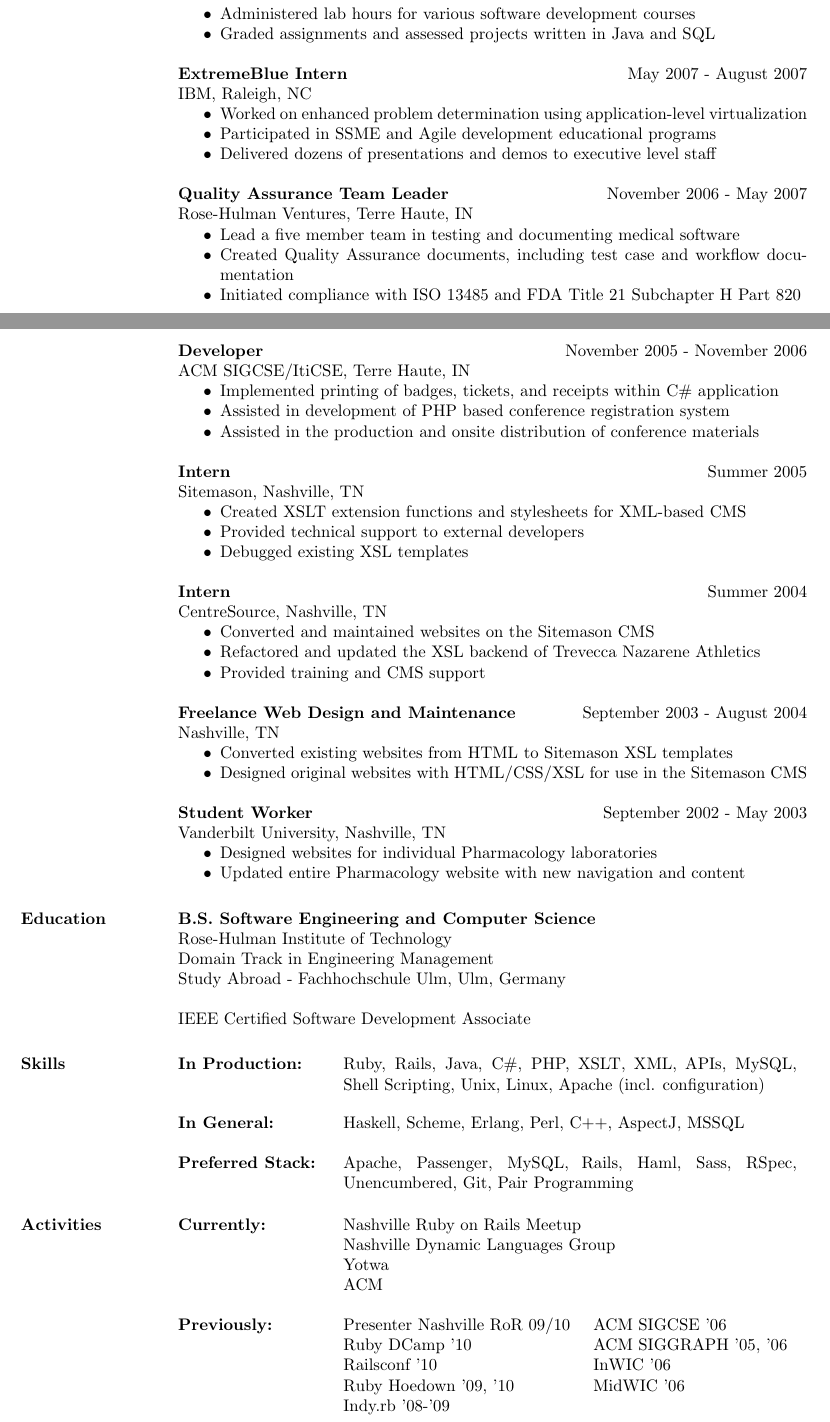
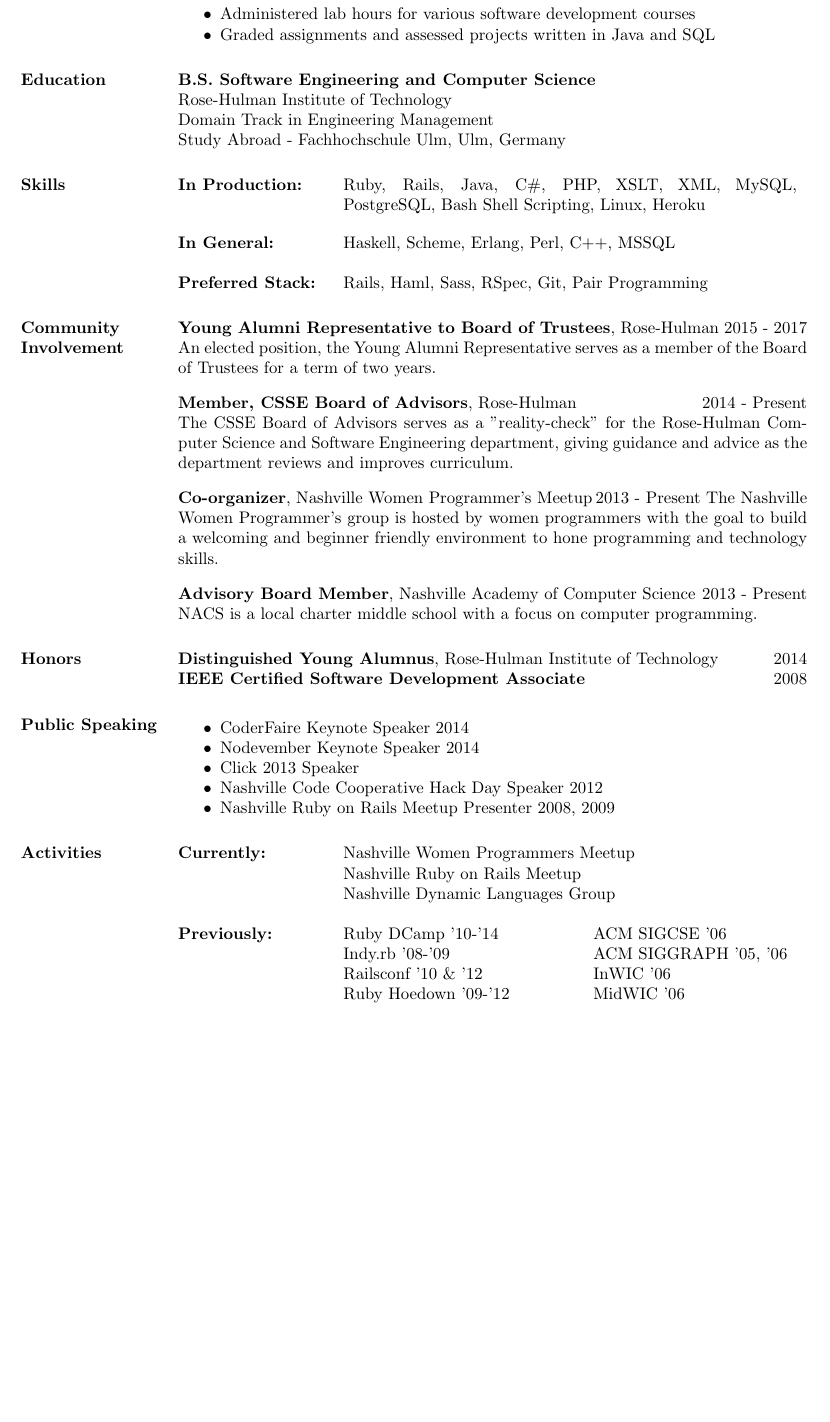
Before and after one commit to elizabrock/LaTeX-Resume, a LaTeX CV (resume.tex): two parts of pages 1 and 2 of 2 before the commit and part of page 2 of 2 after it, the two joined at a grey line, cut so that both start at the same text, the shorter picture padded with empty space. Compiled offline with pdfLaTeX.

Commit message:
Updated resume for 2015

```diff
--- a/resume.tex
+++ b/resume.tex
@@ -73,60 +75,58 @@
 \item Graded assignments and assessed projects written in Java and SQL
 \end{itemize}
 
-{\bf ExtremeBlue Intern} \hfill May 2007 - August 2007\\
-IBM, Raleigh, NC
-\begin{itemize} \itemsep -2pt
-\item Worked on enhanced problem determination using application-level virtualization
-\item Participated in SSME and Agile development educational programs
-\item Delivered dozens of presentations and demos to executive level staff
-\end{itemize}
+% {\bf ExtremeBlue Intern, IBM Research} \hfill May 2007 - August 2007
+% \begin{itemize} \itemsep -2pt
+%   \item Worked on enhanced problem determination using application-level virtualization
+%   \item Participated in SSME and Agile development educational programs
+%   \item Delivered dozens of presentations and demos to executive level staff
+% \end{itemize}
 
-{\bf Quality Assurance Team Leader} \hfill November 2006 - May 2007\\
-Rose-Hulman Ventures, Terre Haute, IN
-\begin{itemize} \itemsep -2pt
-\item Lead a five member team in testing and documenting medical software
-\item Created Quality Assurance documents, including test case and workflow documentation
-\item Initiated compliance with ISO 13485 and FDA Title 21 Subchapter H Part 820
-\end{itemize}
+% {\bf Quality Assurance Team Leader} \hfill November 2006 - May 2007\\
+% Rose-Hulman Ventures, Terre Haute, IN
+% \begin{itemize} \itemsep -2pt
+% \item Lead a five member team in testing and documenting medical software
+% \item Created Quality Assurance documents, including test case and workflow documentation
+% \item Initiated compliance with ISO 13485 and FDA Title 21 Subchapter H Part 820
+% \end{itemize}
 
-\pagebreak
-{\bf Developer} \hfill November 2005 - November 2006\\
-ACM SIGCSE/ItiCSE, Terre Haute, IN\nopagebreak[4]
-\begin{itemize} \itemsep -2pt
-\item Implemented printing of badges, tickets, and receipts within C\# application
-\item Assisted in development of PHP based conference registration system
-\item Assisted in the production and onsite distribution of conference materials
-\end{itemize}
+% {\bf Developer} \hfill November 2005 - November 2006\\
+% ACM SIGCSE/ItiCSE, Terre Haute, IN\nopagebreak[4]
+% \begin{itemize} \itemsep -2pt
+% \item Implemented printing of badges, tickets, and receipts within C\# application
+% \item Assisted in development of PHP based conference registration system
+% \item Assisted in the production and onsite distribution of conference materials
+% \end{itemize}
 
-{\bf Intern} \hfill Summer 2005\\
-Sitemason, Nashville, TN
-\begin{itemize} \itemsep -2pt
-\item Created XSLT extension functions and stylesheets for XML-based CMS
-\item Provided technical support to external developers
-\item Debugged existing XSL templates
-\end{itemize}
+% {\bf Intern} \hfill Summer 2005\\
+% Sitemason, Nashville, TN
+% \begin{itemize} \itemsep -2pt
+% \item Created XSLT extension functions and stylesheets for XML-based CMS
+% \item Provided technical support to external developers
+% \item Debugged existing XSL templates
+% \end{itemize}
 
-{\bf Intern} \hfill Summer 2004\\
-CentreSource, Nashville, TN
-\begin{itemize} \itemsep -2pt
-\item Converted and maintained websites on the Sitemason CMS
-\item Refactored and updated the XSL backend of Trevecca Nazarene Athletics
-\item Provided training and CMS support
-\end{itemize}
+% {\bf Intern} \hfill Summer 2004\\
+% CentreSource, Nashville, TN
+% \begin{itemize} \itemsep -2pt
+% \item Converted and maintained websites on the Sitemason CMS
+% \item Refactored and updated the XSL backend of Trevecca Nazarene Athletics
+% \item Provided training and CMS support
+% \end{itemize}
 
-{\bf Freelance Web Design and Maintenance} \hfill September 2003 - August 2004\\
-Nashville, TN
-\begin{itemize} \itemsep -2pt
-\item Converted existing websites from HTML to Sitemason XSL templates
-\item Designed original websites with HTML/CSS/XSL for use in the Sitemason CMS
-\end{itemize}
+% {\bf Freelance Web Design and Maintenance} \hfill September 2003 - August 2004\\
+% Nashville, TN
+% \begin{itemize} \itemsep -2pt
+% \item Converted existing websites from HTML to Sitemason XSL templates
+% \item Designed original websites with HTML/CSS/XSL for use in the Sitemason CMS
+% \end{itemize}
 
-{\bf Student Worker} \hfill September 2002 - May 2003\\
-Vanderbilt University, Nashville, TN
-\begin{itemize} \itemsep -2pt
-\item Designed websites for individual Pharmacology laboratories
-\item Updated entire Pharmacology website with new navigation and content
-\end{itemize}
+% {\bf Student Worker} \hfill September 2002 - May 2003\\
+% Vanderbilt University, Nashville, TN
+% \begin{itemize} \itemsep -2pt
+% \item Designed websites for individual Pharmacology laboratories
+% \item Updated entire Pharmacology website with new navigation and content
+% \end{itemize}
 
 
 \section{Education}
@@ -134,33 +134,59 @@
 Rose-Hulman Institute of Technology\\
 Domain Track in Engineering Management \\
 Study Abroad - Fachhochschule Ulm, Ulm, Germany
-\\
-\\
-IEEE Certified Software Development Associate
 
 \section{Skills}
    \begin{tabular}[t]{@{} p{1.2in} p{3.75in} @{}}
-    \bf{In Production:} & Ruby, Rails, Java, C\#, PHP, XSLT, XML, APIs, MySQL, Shell Scripting, Unix, Linux, Apache (incl. configuration) \\
+     \bf{In Production:} & Ruby, Rails, Java, C\#, PHP, XSLT, XML, MySQL, Post\nopagebreak[4]greSQL, Bash Shell Scripting, Linux, Heroku \\
     \\
-    \bf{In General:} & Haskell, Scheme, Erlang, Perl, C++, AspectJ, MSSQL  \\
+    \bf{In General:} & Haskell, Scheme, Erlang, Perl, C++, MSSQL  \\
     \\
-    \bf{Preferred Stack:} & Apache, Passenger, MySQL, Rails, Haml, Sass, RSpec, Un\nolinebreak[4]encumbered, Git, Pair Programming \\
+    \bf{Preferred Stack:} & Rails, Haml, Sass, RSpec, Git, Pair Programming \\
  \end{tabular}
+
+\section{Community Involvement}
+
+{\bf Young Alumni Representative to Board of Trustees}, Rose-Hulman 2015 - 2017
+An elected position, the Young Alumni Representative serves as a member of the Board of Trustees for a term of two years.
+
+{\bf Member, CSSE Board of Advisors}, Rose-Hulman\hfill 2014 - Present\\
+The CSSE Board of Advisors serves as a "reality-check" for the Rose-Hulman Computer Science and Software Engineering department, giving guidance and advice as the department reviews and improves curriculum.
+
+{\bf Co-organizer}, Nashville Women Programmer's Meetup\hfill 2013 - Present
+The Nashville Women Programmer's group is hosted by women programmers with the goal to build a welcoming and beginner friendly environment to hone programming and technology skills.
+
+{\bf Advisory Board Member}, Nashville Academy of Computer Science\hfill 2013 - Present\\
+NACS is a local charter middle school with a focus on computer programming.
+
+
+\section{Honors}
+
+{\bf Distinguished Young Alumnus}, Rose-Hulman Institute of Technology \hfill 2014\\
+{\bf IEEE Certified Software Development Associate}\hfill 2008
+
+\section{Public Speaking}
+
+\begin{itemize}\itemsep -2pt
+  \item CoderFaire Keynote Speaker 2014
+  \item Nodevember Keynote Speaker 2014
+  \item Click 2013 Speaker
+  \item Nashville Code Cooperative Hack Day Speaker 2012
+  \item Nashville Ruby on Rails Meetup Presenter 2008, 2009
+\end{itemize}
 
 \section{Activities}
 \begin{tabular}[t]{@{} p{1.2in} p{1.9in} p{1.9in} @{}}
 \bf{Currently:}
+
+& \multicolumn{2}{p{3.8in}}{ Nashville Women Programmers Meetup} \\
 & \multicolumn{2}{p{3.8in}}{ Nashville Ruby on Rails Meetup} \\
 & \multicolumn{2}{p{3.8in}}{ Nashville Dynamic Languages Group} \\
-& Yotwa & \\
-& ACM & \\
 \\
 \bf{Previously:}
-& Presenter Nashville RoR 09/10 & ACM SIGCSE '06  \\
-& Ruby DCamp '10 & ACM SIGGRAPH '05, '06 \\
-& Railsconf '10 &  InWIC '06 \\
-& Ruby Hoedown '09, '10 & MidWIC '06 \\
-& Indy.rb '08-'09 &\\
+& Ruby DCamp '10-'14 & ACM SIGCSE '06  \\
+& Indy.rb '08-'09 & ACM SIGGRAPH '05, '06 \\
+& Railsconf '10 \& '12 &  InWIC '06 \\
+& Ruby Hoedown '09-'12 & MidWIC '06 \\
 \end{tabular}
 \end{resume}
 \end{document}
```
Also changed, not shown: resume.tex (72 more changed lines), 1 other file.
